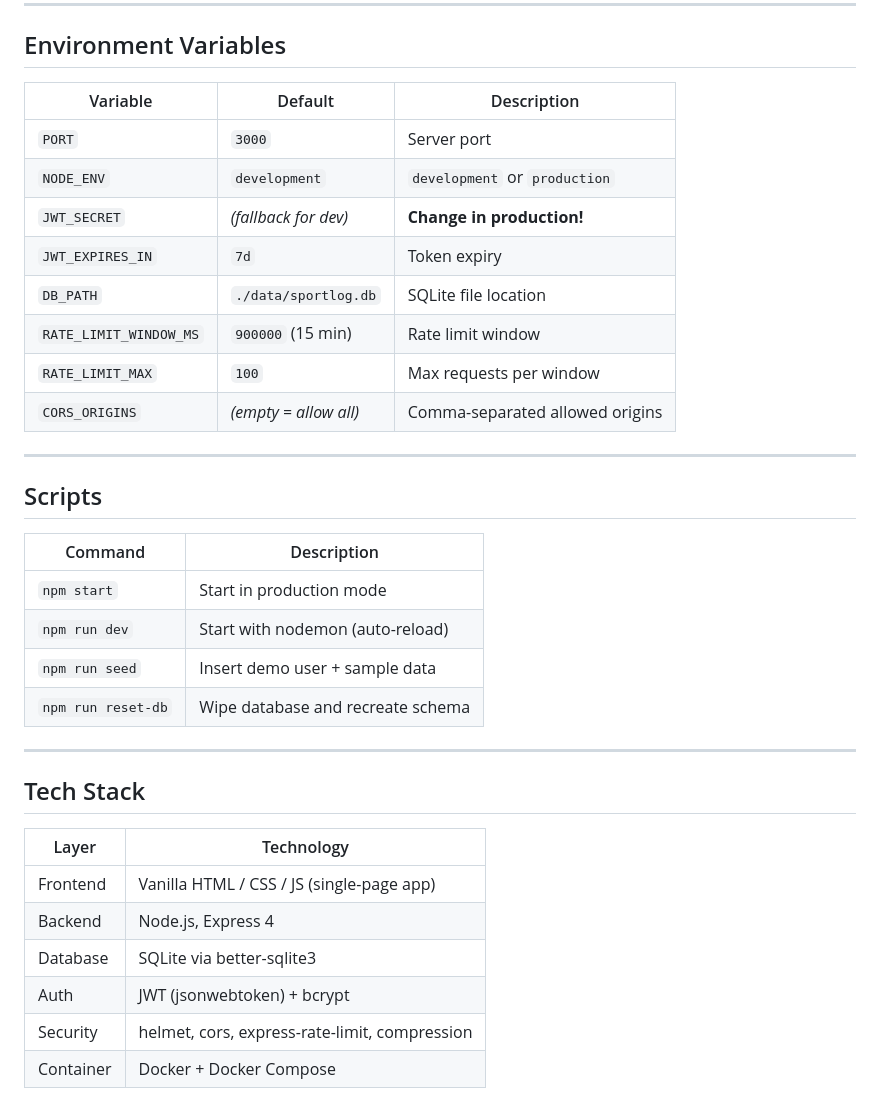
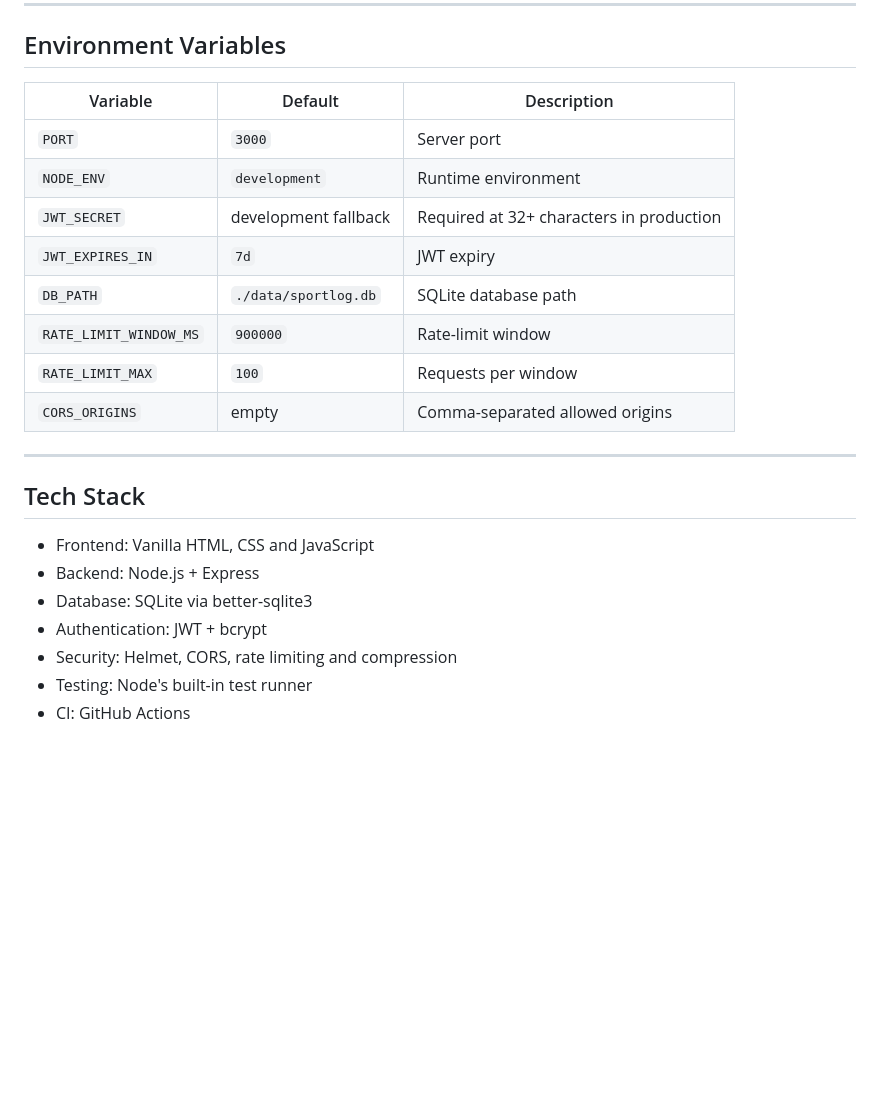
Before and after one commit to mmmm821/sport-studentlog, a Markdown page: README.md, the part around one of its changes. Rendered like a GitHub page; blank space fills up the shorter version.

```diff
--- a/README.md
+++ b/README.md
@@ -141,37 +135,25 @@ git push heroku main
 
 ## Environment Variables
 
-| Variable               | Default                  | Description                       |
-|------------------------|--------------------------|-----------------------------------|
-| `PORT`                 | `3000`                   | Server port                       |
-| `NODE_ENV`             | `development`            | `development` or `production`     |
-| `JWT_SECRET`           | *(fallback for dev)*     | **Change in production!**         |
-| `JWT_EXPIRES_IN`       | `7d`                     | Token expiry                      |
-| `DB_PATH`              | `./data/sportlog.db`     | SQLite file location              |
-| `RATE_LIMIT_WINDOW_MS` | `900000` (15 min)       | Rate limit window                 |
-| `RATE_LIMIT_MAX`       | `100`                    | Max requests per window           |
-| `CORS_ORIGINS`         | *(empty = allow all)*    | Comma-separated allowed origins   |
-
----
-
-## Scripts
-
-| Command            | Description                          |
-|--------------------|--------------------------------------|
-| `npm start`        | Start in production mode             |
-| `npm run dev`      | Start with nodemon (auto-reload)     |
-| `npm run seed`     | Insert demo user + sample data       |
-| `npm run reset-db` | Wipe database and recreate schema    |
+| Variable | Default | Description |
+|---|---|---|
+| `PORT` | `3000` | Server port |
+| `NODE_ENV` | `development` | Runtime environment |
+| `JWT_SECRET` | development fallback | Required at 32+ characters in production |
+| `JWT_EXPIRES_IN` | `7d` | JWT expiry |
+| `DB_PATH` | `./data/sportlog.db` | SQLite database path |
+| `RATE_LIMIT_WINDOW_MS` | `900000` | Rate-limit window |
+| `RATE_LIMIT_MAX` | `100` | Requests per window |
+| `CORS_ORIGINS` | empty | Comma-separated allowed origins |
 
 ---
 
 ## Tech Stack
 
-| Layer      | Technology                                    |
-|------------|-----------------------------------------------|
-| Frontend   | Vanilla HTML / CSS / JS (single-page app)     |
-| Backend    | Node.js, Express 4                            |
-| Database   | SQLite via better-sqlite3                     |
-| Auth       | JWT (jsonwebtoken) + bcrypt                   |
-| Security   | helmet, cors, express-rate-limit, compression |
-| Container  | Docker + Docker Compose                       |
+- Frontend: Vanilla HTML, CSS and JavaScript
+- Backend: Node.js + Express
+- Database: SQLite via better-sqlite3
+- Authentication: JWT + bcrypt
+- Security: Helmet, CORS, rate limiting and compression
+- Testing: Node's built-in test runner
+- CI: GitHub Actions
```
Also changed, not shown: other parts of README.md (+88 -94 lines).
